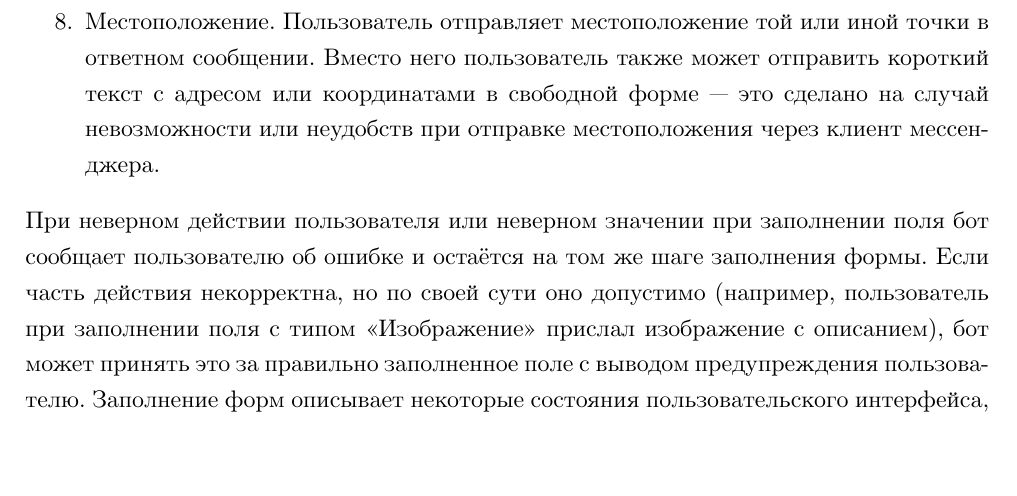
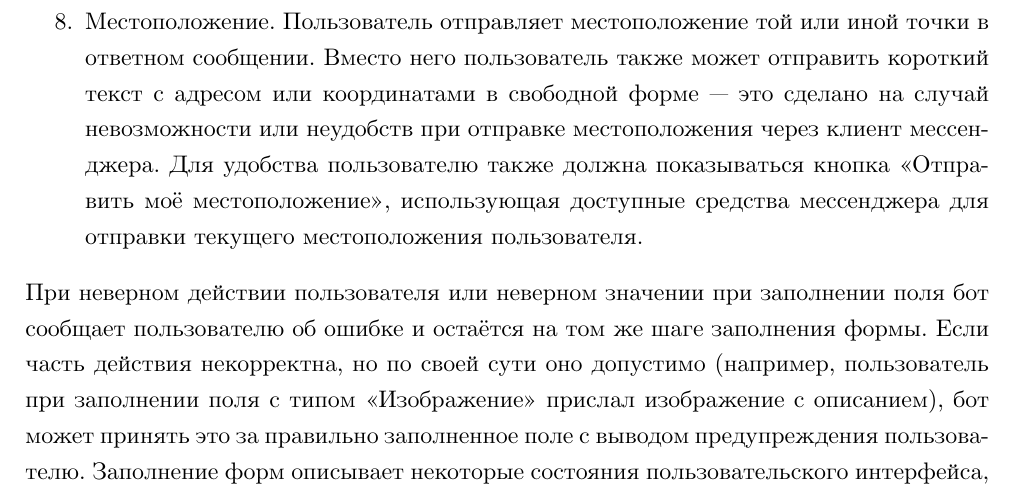
Before and after one commit to kodo-pp/eco-chat-bot-spec, a LaTeX document (main.tex, which reads src/req/ui.tex): part of page 11 of 45, cut so that both start at the same text, the shorter picture padded with empty space. Compiled offline with XeLaTeX.

Commit message:
Mention the "Share my location" button.

```diff
--- a/src/req/ui.tex
+++ b/src/req/ui.tex
@@ -85,6 +85,8 @@
             Вместо него пользователь также может отправить короткий текст с адресом или координатами в
             свободной форме --- это сделано на случай невозможности или неудобств при отправке
             местоположения через клиент мессенджера.
+            Для удобства пользователю также должна показываться кнопка <<Отправить моё местоположение>>,
+            использующая доступные средства мессенджера для отправки текущего местоположения пользователя.
     \end{enumerate}
     При неверном действии пользователя или неверном значении при заполнении поля бот сообщает пользователю
     об ошибке и остаётся на том же шаге заполнения формы. Если часть действия некорректна, но по своей сути
```
Also changed, not shown: out/main.pdf.
